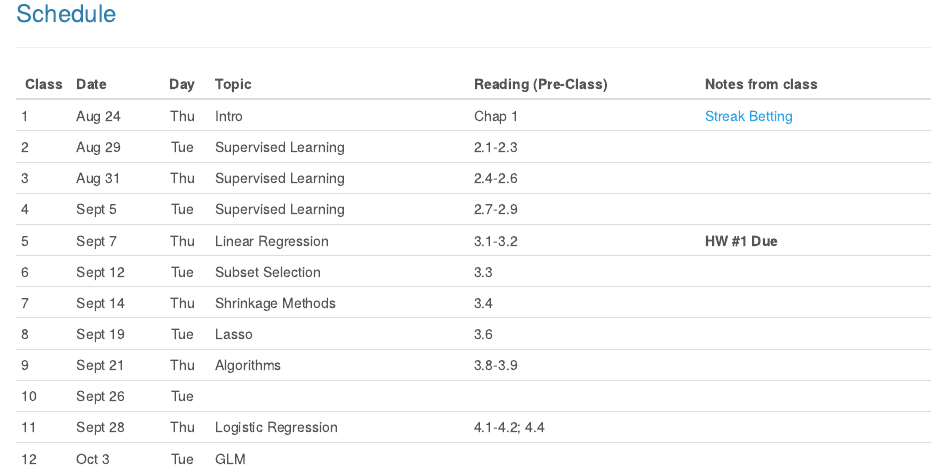
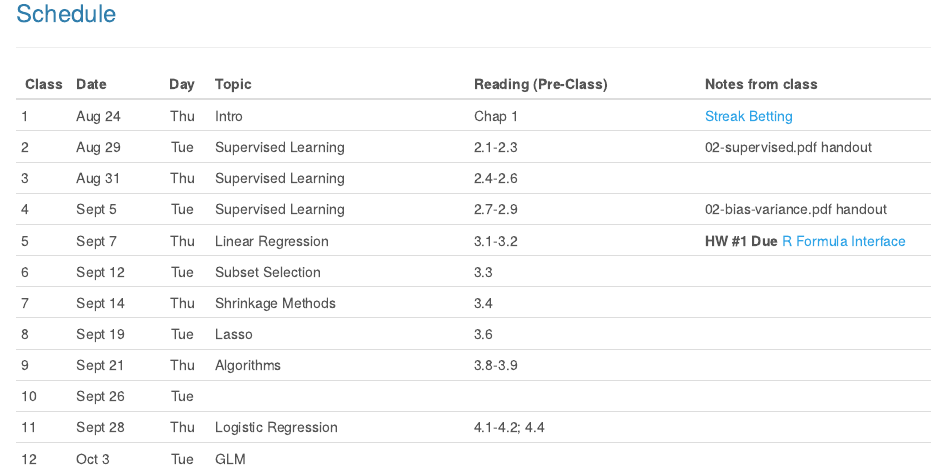
Before and after one commit to mdporter/ST697, an R Markdown document (index.Rmd): the page in a window 1100 px wide, from 170 px down. Rendered offline with R 4.5, knitr and Pandoc, with nearby package versions; a font, style sheet, LaTeX package, included part or bibliography that could not be used is replaced or left out.

Commit message:
add link

```diff
--- a/index.Rmd
+++ b/index.Rmd
@@ -59,15 +59,15 @@ Class Date      Day  Topic                      Reading (Pre-Class)     Notes fr
 ----- -------- ----- -------------------------- ----------------------- -----------------------
   1    Aug 24   Thu  Intro                       Chap 1                   [Streak Betting](https://mdporter.github.io/teaching/streak-betting/streak-betting.html)
 
-  2    Aug 29   Tue  Supervised Learning          2.1-2.3                <!-- [R Code](R/02-suplearning.R) -->
+  2    Aug 29   Tue  Supervised Learning          2.1-2.3                02-supervised.pdf handout
 
   3    Aug 31   Thu  Supervised Learning          2.4-2.6
 
-  4    Sept 5   Tue  Supervised Learning          2.7-2.9
+  4    Sept 5   Tue  Supervised Learning          2.7-2.9                02-bias-variance.pdf handout
 
-  5    Sept 7   Thu  Linear Regression            3.1-3.2                 **HW #1 Due** <!-- [R Code](R/03-regression.R) -->
+  5    Sept 7   Thu  Linear Regression            3.1-3.2                 **HW #1 Due** [R Formula Interface](other/rfmla.pdf)
 
-  6    Sept 12  Tue  Subset Selection            3.3                    <!-- [R Code](R/04-biasvariance.R) -->
+  6    Sept 12  Tue  Subset Selection            3.3
 
   7    Sept 14  Thu   Shrinkage Methods          3.4                    <!-- [R Code](R/05-Ridge.R) -->
                       <!--
```
Also changed, not shown: index.html.
